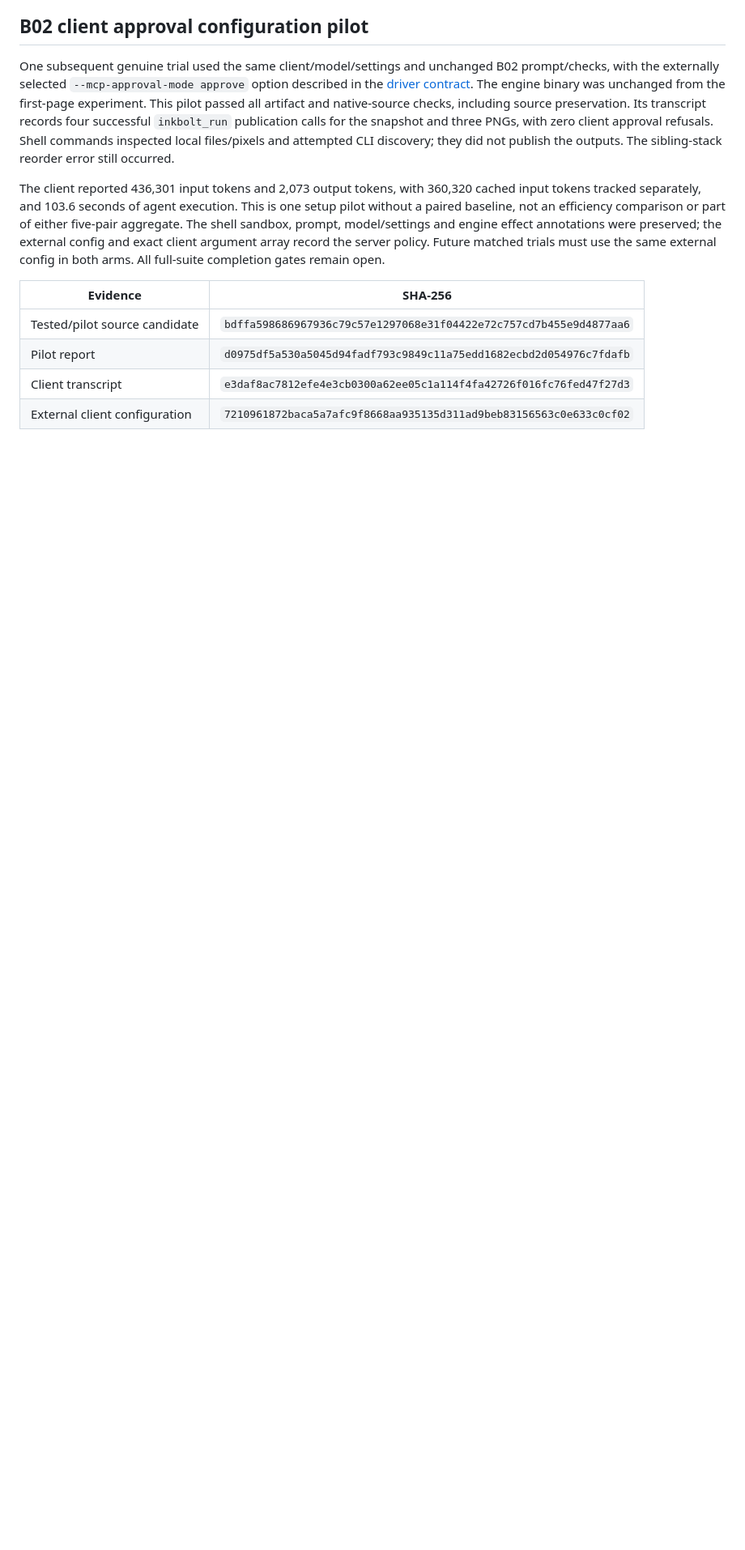
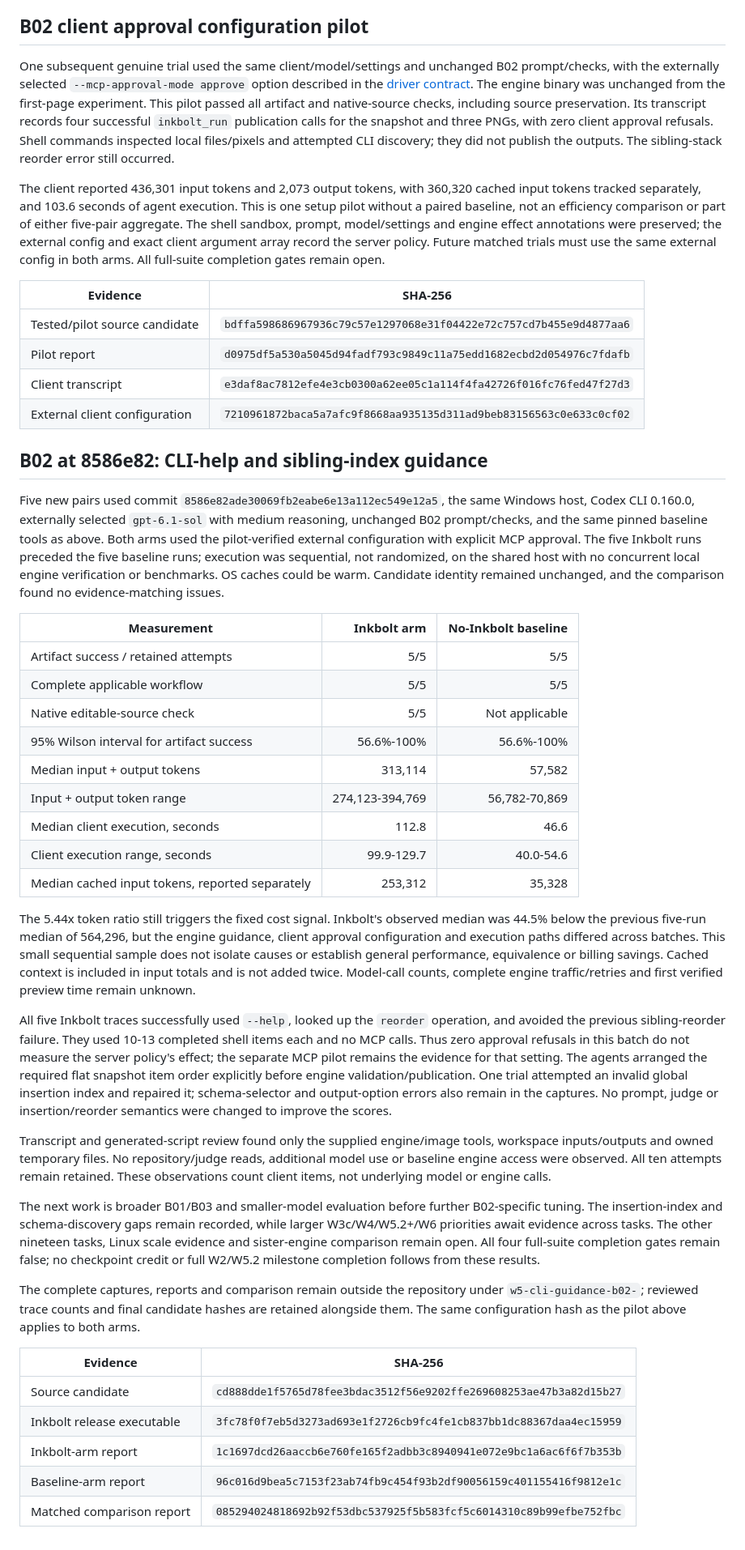
Before and after one commit to skulitom/Inkbolt, a Markdown page: docs/BENCHMARK_RESULTS.md, the part around one of its changes. Shown at 81% size. Rendered like a GitHub page; blank space fills up the shorter version.

Commit message:
Record matched guidance evaluation and broaden benchmark priorities

```diff
--- a/docs/BENCHMARK_RESULTS.md
+++ b/docs/BENCHMARK_RESULTS.md
@@ -195,3 +197,70 @@ the same external config in both arms. All full-suite completion gates remain op
 | Pilot report | `d0975df5a530a5045d94fadf793c9849c11a75edd1682ecbd2d054976c7fdafb` |
 | Client transcript | `e3daf8ac7812efe4e3cb0300a62ee05c1a114f4fa42726f016fc76fed47f27d3` |
 | External client configuration | `7210961872baca5a7afc9f8668aa935135d311ad9beb83156563c0e633c0cf02` |
+
+## B02 at 8586e82: CLI-help and sibling-index guidance
+
+Five new pairs used commit `8586e82ade30069fb2eabe6e13a112ec549e12a5`, the same
+Windows host, Codex CLI 0.160.0, externally selected `gpt-6.1-sol` with medium
+reasoning, unchanged B02 prompt/checks, and the same pinned baseline tools as
+above. Both arms used the pilot-verified external configuration with explicit
+MCP approval. The five Inkbolt runs preceded the five baseline runs; execution
+was sequential, not randomized, on the shared host with no concurrent local
+engine verification or benchmarks. OS caches could be warm. Candidate identity
+remained unchanged, and the comparison found no evidence-matching issues.
+
+| Measurement | Inkbolt arm | No-Inkbolt baseline |
+| --- | ---: | ---: |
+| Artifact success / retained attempts | 5/5 | 5/5 |
+| Complete applicable workflow | 5/5 | 5/5 |
+| Native editable-source check | 5/5 | Not applicable |
+| 95% Wilson interval for artifact success | 56.6%-100% | 56.6%-100% |
+| Median input + output tokens | 313,114 | 57,582 |
+| Input + output token range | 274,123-394,769 | 56,782-70,869 |
+| Median client execution, seconds | 112.8 | 46.6 |
+| Client execution range, seconds | 99.9-129.7 | 40.0-54.6 |
+| Median cached input tokens, reported separately | 253,312 | 35,328 |
+
+The 5.44x token ratio still triggers the fixed cost signal. Inkbolt's observed
+median was 44.5% below the previous five-run median of 564,296, but the engine
+guidance, client approval configuration and execution paths differed across
+batches. This small sequential sample does not isolate causes or establish
+general performance, equivalence or billing savings. Cached context is included
+in input totals and is not added twice. Model-call counts, complete engine
+traffic/retries and first verified preview time remain unknown.
+
+All five Inkbolt traces successfully used `--help`, looked up the `reorder`
+operation, and avoided the previous sibling-reorder failure. They used 10-13
+completed shell items each and no MCP calls. Thus zero approval refusals in this
+batch do not measure the server policy's effect; the separate MCP pilot remains
+the evidence for that setting. The agents arranged the required flat snapshot
+item order explicitly before engine validation/publication. One trial attempted
+an invalid global insertion index and repaired it; schema-selector and output-option
+errors also remain in the captures. No prompt, judge or insertion/reorder semantics
+were changed to improve the scores.
+
+Transcript and generated-script review found only the supplied engine/image
+tools, workspace inputs/outputs and owned temporary files. No repository/judge
+reads, additional model use or baseline engine access were observed. All ten
+attempts remain retained. These observations count client items, not underlying
+model or engine calls.
+
+The next work is broader B01/B03 and smaller-model evaluation before further
+B02-specific tuning. The insertion-index and schema-discovery gaps remain
+recorded, while larger W3c/W4/W5.2+/W6 priorities await evidence across tasks.
+The other nineteen tasks, Linux scale evidence and sister-engine comparison
+remain open. All four full-suite completion gates remain false; no checkpoint
+credit or full W2/W5.2 milestone completion follows from these results.
+
+The complete captures, reports and comparison remain outside the repository
+under `w5-cli-guidance-b02-`; reviewed trace counts and final candidate hashes
+are retained alongside them. The same configuration hash as the pilot above
+applies to both arms.
+
+| Evidence | SHA-256 |
+| --- | --- |
+| Source candidate | `cd888dde1f5765d78fee3bdac3512f56e9202ffe269608253ae47b3a82d15b27` |
+| Inkbolt release executable | `3fc78f0f7eb5d3273ad693e1f2726cb9fc4fe1cb837bb1dc88367daa4ec15959` |
+| Inkbolt-arm report | `1c1697dcd26aaccb6e760fe165f2adbb3c8940941e072e9bc1a6ac6f6f7b353b` |
+| Baseline-arm report | `96c016d9bea5c7153f23ab74fb9c454f93b2df90056159c401155416f9812e1c` |
+| Matched comparison report | `085294024818692b92f53dbc537925f5b583fcf5c6014310c89b99efbe752fbc` |
```
Also changed, not shown: other parts of docs/BENCHMARK_RESULTS.md (+6 -4 lines), FIX_PLAN.md (+2 -2 lines), docs/DEVELOPMENT_STATUS.md (+16 -3 lines).
